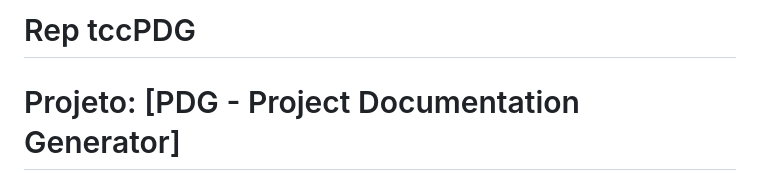
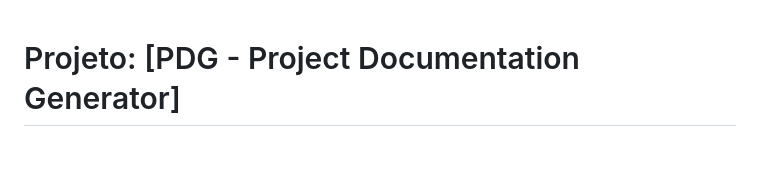
Before and after one commit to fpazin/tccPDG, a Markdown page: README.md, the part around the change. Drawn GitHub-style; blank space fills up the shorter version.

```diff
--- a/README.md
+++ b/README.md
@@ -1,5 +1,3 @@
-# Rep tccPDG
-
 # Projeto: [PDG - Project Documentation Generator]
 
 ## Descrição
```
